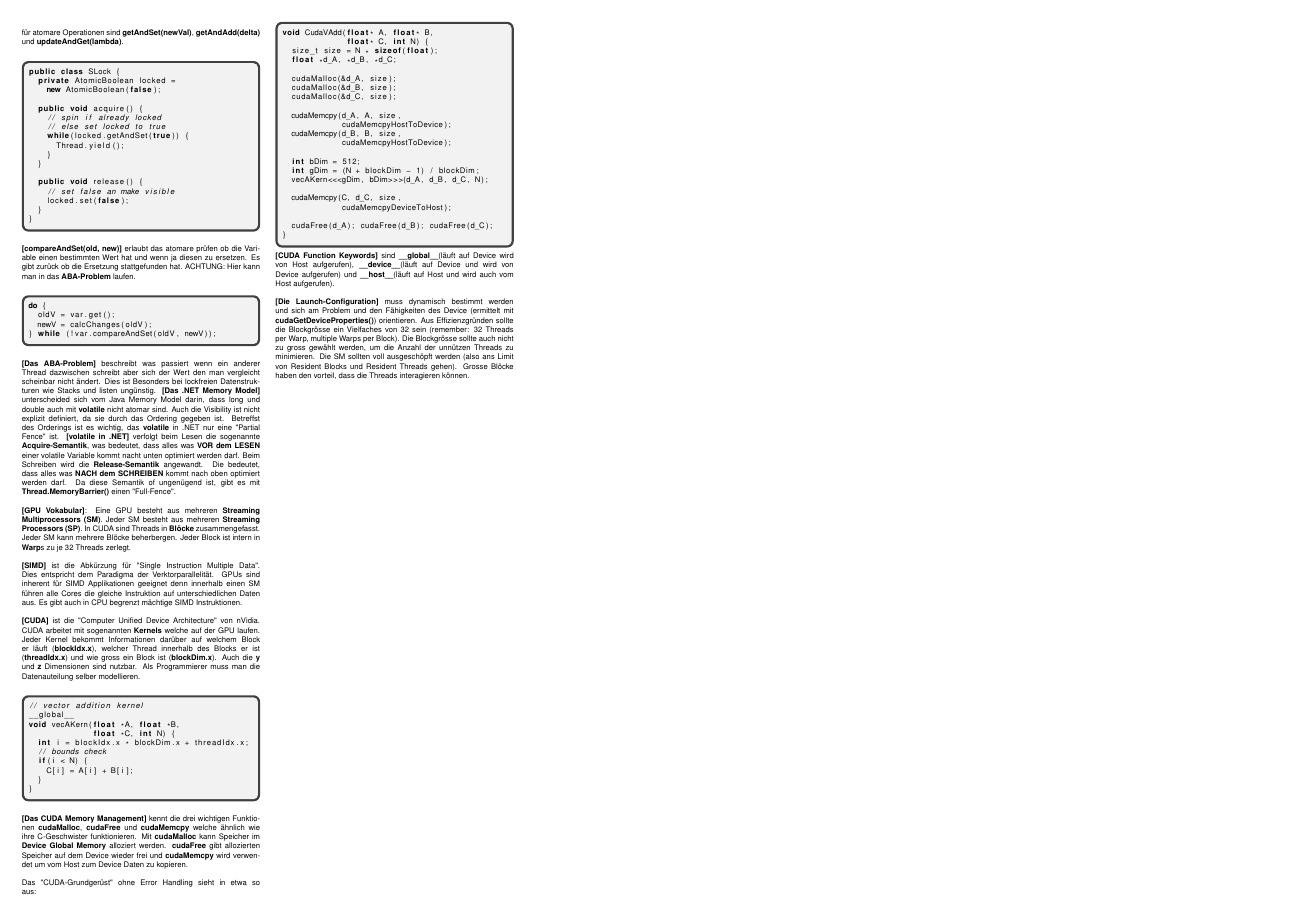
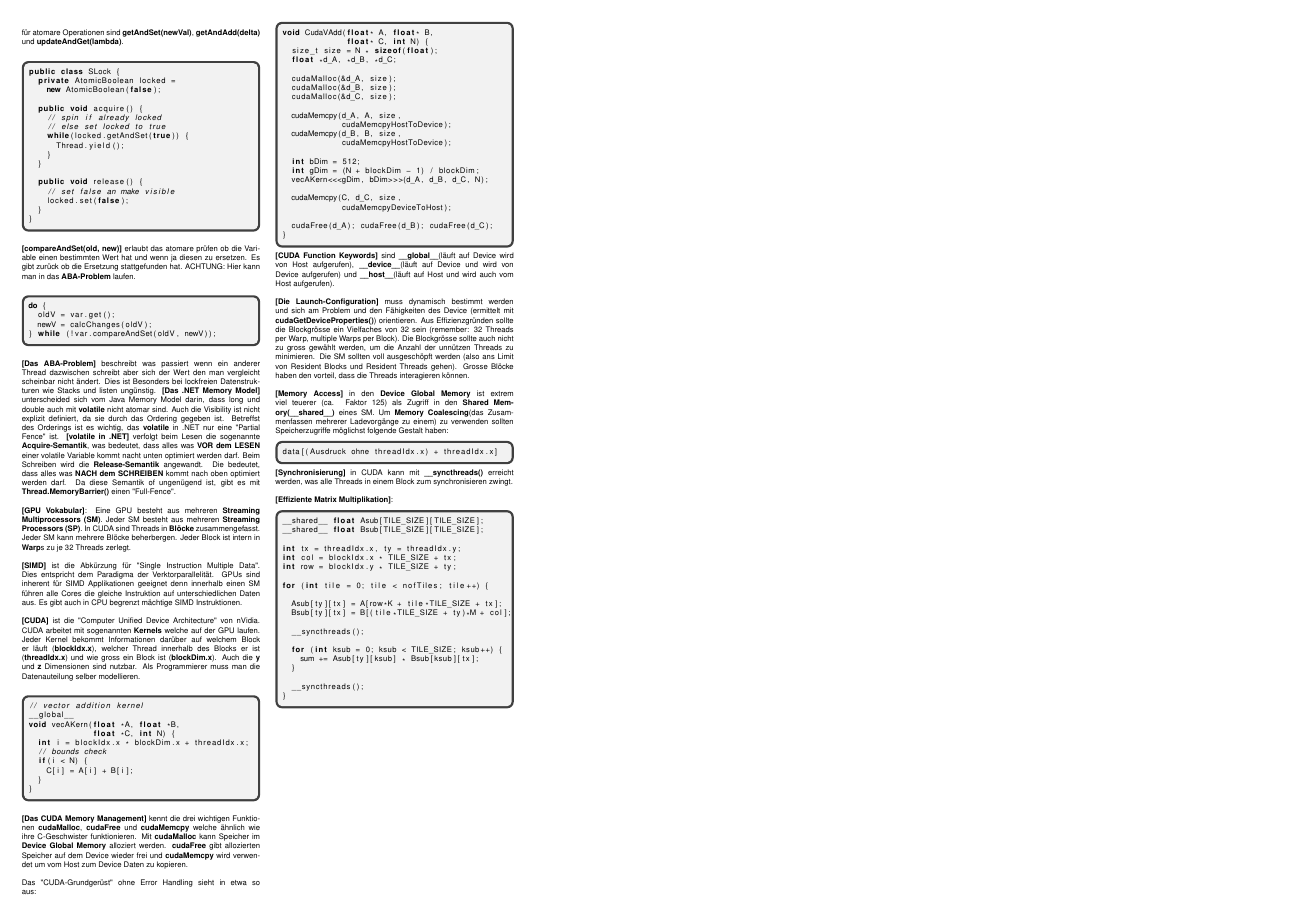
Before and after one commit to fmorgner/parprog-2015, a LaTeX document (parprog.tex): page 2 of 2. Compiled offline with pdfLaTeX.

Commit message:
update cuda

```diff
--- a/parprog.tex
+++ b/parprog.tex
@@ -362,6 +362,34 @@ void CudaVAdd(float* A, float* B,
 }
 \end{lstlisting}
 \textbf{[CUDA Function Keywords]} sind \textbf{\_\_global\_\_}(läuft auf Device wird von Host aufgerufen), \textbf{\_\_device\_\_}(läuft auf Device und wird von Device aufgerufen) und \textbf{\_\_host\_\_}(läuft auf Host und wird auch vom Host aufgerufen).\\\\
-\textbf{[Die Launch-Configuration]} muss dynamisch bestimmt werden und sich am Problem und den Fähigkeiten des Device (ermittelt mit \textbf{cudaGetDeviceProperties()}) orientieren. Aus Effizienzgründen sollte die Blockgrösse ein Vielfaches von 32 sein (remember: 32 Threads per Warp, multiple Warps per Block). Die Blockgrösse sollte auch nicht zu gross gewählt werden, um die Anzahl der unnützen Threads zu minimieren. Die SM sollten voll ausgeschöpft werden (also ans Limit von Resident Blocks und Resident Threads gehen). Grosse Blöcke haben den vorteil, dass die Threads interagieren können.
+\textbf{[Die Launch-Configuration]} muss dynamisch bestimmt werden und sich am Problem und den Fähigkeiten des Device (ermittelt mit \textbf{cudaGetDeviceProperties()}) orientieren. Aus Effizienzgründen sollte die Blockgrösse ein Vielfaches von 32 sein (remember: 32 Threads per Warp, multiple Warps per Block). Die Blockgrösse sollte auch nicht zu gross gewählt werden, um die Anzahl der unnützen Threads zu minimieren. Die SM sollten voll ausgeschöpft werden (also ans Limit von Resident Blocks und Resident Threads gehen). Grosse Blöcke haben den vorteil, dass die Threads interagieren können.\\\\
+\textbf{[Memory Access]} in den \textbf{Device Global Memory} ist extrem viel teuerer (ca. Faktor 125) als Zugriff in den \textbf{Shared Memory(\_\_shared\_\_)} eines SM. Um \textbf{Memory Coalescing}(das Zusammenfassen mehrerer Ladevorgänge zu einem) zu verwenden sollten Speicherzugriffe möglichst folgende Gestalt haben:
+\begin{lstlisting}[language=c]
+data[(Ausdruck ohne threadIdx.x) + threadIdx.x]
+\end{lstlisting}
+\textbf{[Synchronisierung]} in CUDA kann mit \textbf{\_\_syncthreads()} erreicht werden, was alle Threads in einem Block zum synchronisieren zwingt.\\\\
+\textbf{[Effiziente Matrix Multiplikation]}:
+\begin{lstlisting}[language=c]
+__shared__ float Asub[TILE_SIZE][TILE_SIZE];
+__shared__ float Bsub[TILE_SIZE][TILE_SIZE];
+
+int tx = threadIdx.x, ty = threadIdx.y;
+int col = blockIdx.x * TILE_SIZE + tx;
+int row = blockIdx.y * TILE_SIZE + ty;
+
+for (int tile = 0; tile < nofTiles; tile++) {
+
+  Asub[ty][tx] = A[row*K + tile*TILE_SIZE + tx];
+  Bsub[ty][tx] = B[(tile*TILE_SIZE + ty)*M + col];
+
+  __syncthreads();
+
+  for (int ksub = 0; ksub < TILE_SIZE; ksub++) {
+    sum += Asub[ty][ksub] * Bsub[ksub][tx];
+  }
+
+  __syncthreads();
+}
+\end{lstlisting}
 \end{multicols*}
 \end{document}
```
